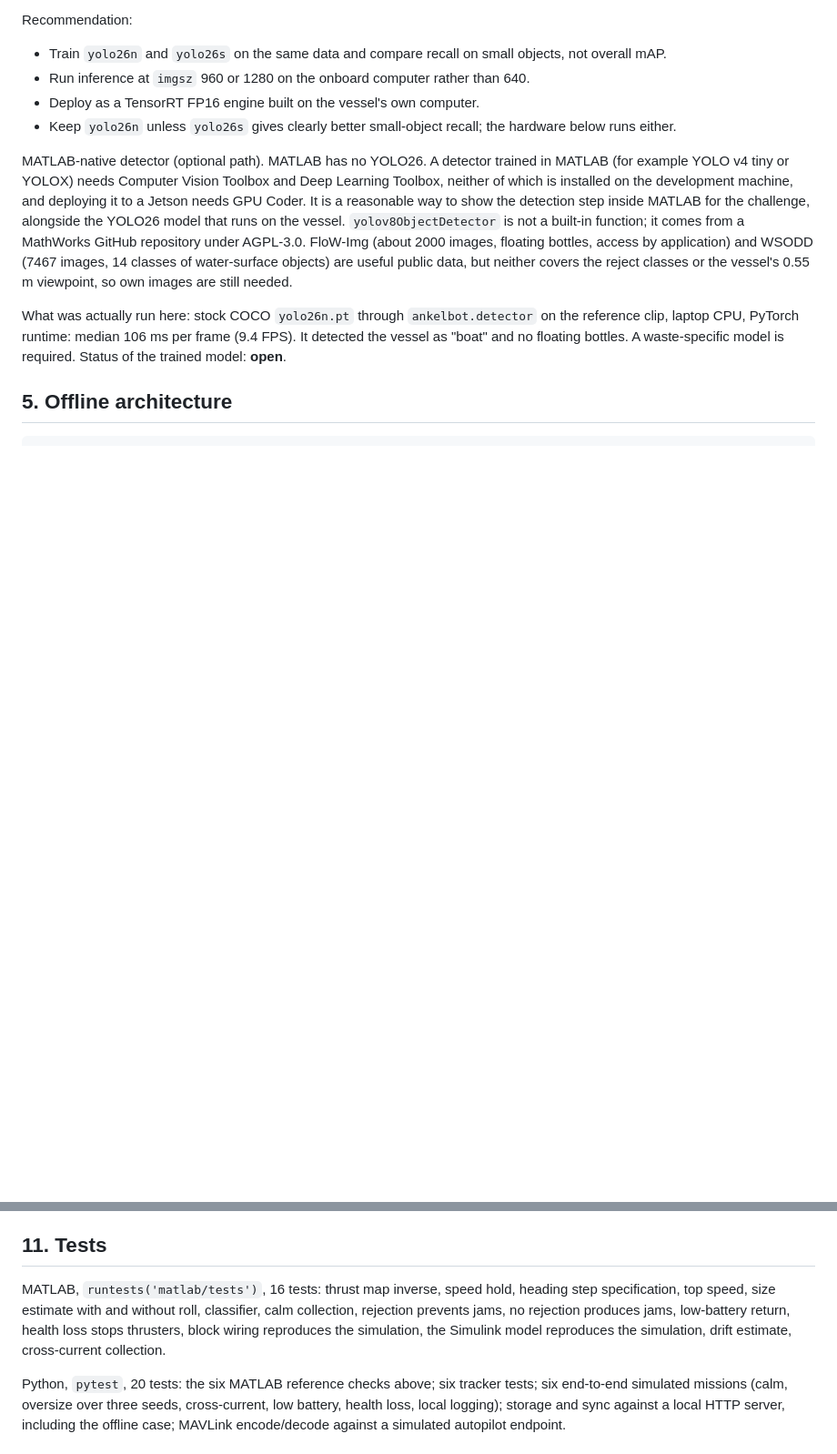
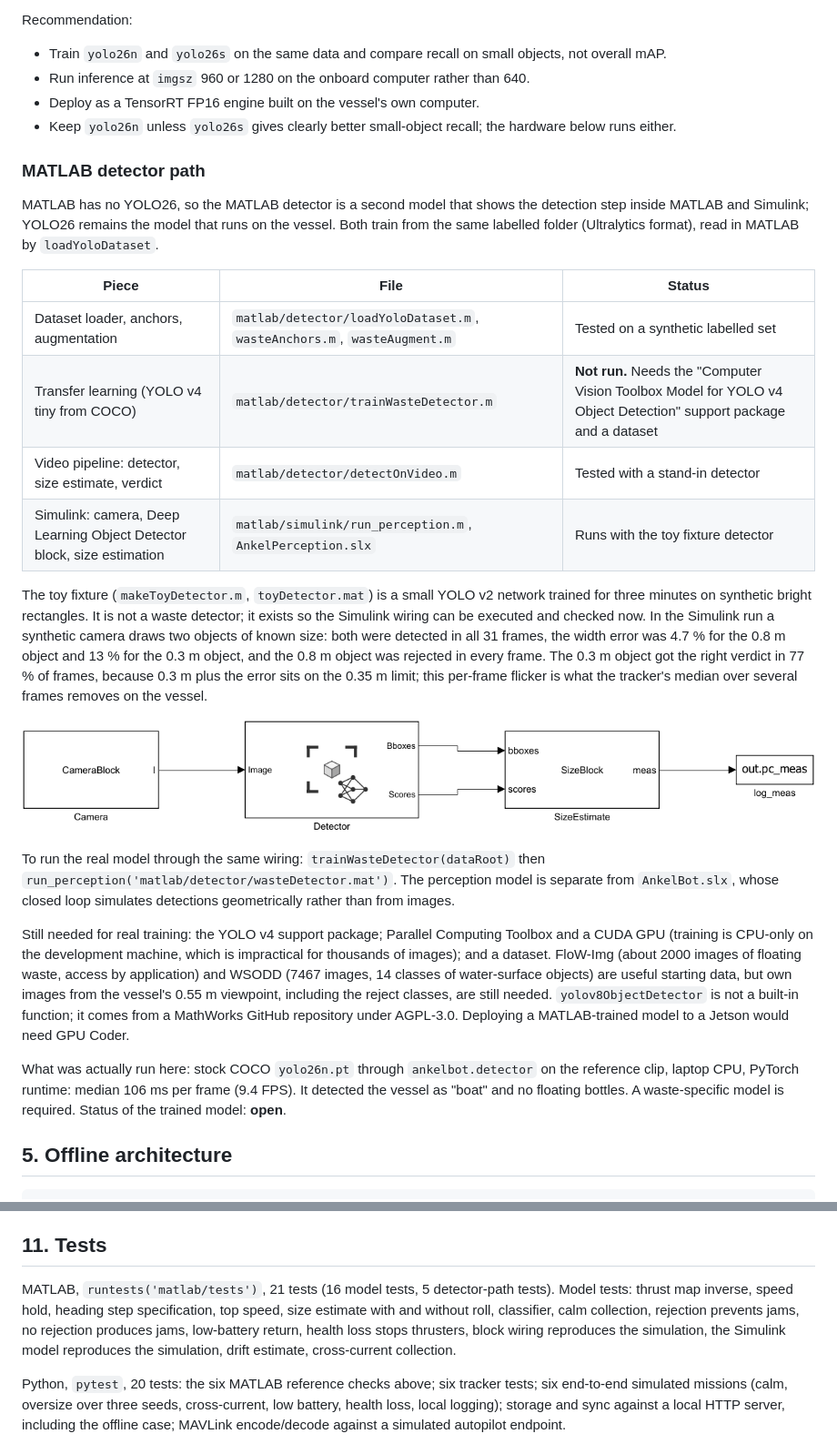
Before and after one commit to Andrew123s/Ankel-Bot_v1, a Markdown page: docs/ENGINEERING.md, 2 parts joined by grey strips. Shown at 91% size. Rendered like a GitHub page; pictures changed too: docs/img/simulink_perception.png (added); blank space fills up the shorter version.

Commit message:
Add MATLAB detector path and Simulink perception model
Dataset loader shared with the YOLO26 data, YOLO v4 tiny transfer-learning
script, video pipeline (detector -> size estimate -> verdict) and a
Simulink model built around the Deep Learning Object Detector block.
Verified with a toy fixture detector on synthetic images; real training
is not run (needs the YOLO v4 support package and a dataset).

```diff
--- a/docs/ENGINEERING.md
+++ b/docs/ENGINEERING.md
@@ -72,7 +72,24 @@ Recommendation:
 - Deploy as a TensorRT FP16 engine built on the vessel's own computer.
 - Keep `yolo26n` unless `yolo26s` gives clearly better small-object recall; the hardware below runs either.
 
-MATLAB-native detector (optional path). MATLAB has no YOLO26. A detector trained in MATLAB (for example YOLO v4 tiny or YOLOX) needs Computer Vision Toolbox and Deep Learning Toolbox, neither of which is installed on the development machine, and deploying it to a Jetson needs GPU Coder. It is a reasonable way to show the detection step inside MATLAB for the challenge, alongside the YOLO26 model that runs on the vessel. `yolov8ObjectDetector` is not a built-in function; it comes from a MathWorks GitHub repository under AGPL-3.0. FloW-Img (about 2000 images, floating bottles, access by application) and WSODD (7467 images, 14 classes of water-surface objects) are useful public data, but neither covers the reject classes or the vessel's 0.55 m viewpoint, so own images are still needed.
+### MATLAB detector path
+
+MATLAB has no YOLO26, so the MATLAB detector is a second model that shows the detection step inside MATLAB and Simulink; YOLO26 remains the model that runs on the vessel. Both train from the same labelled folder (Ultralytics format), read in MATLAB by `loadYoloDataset`.
+
+| Piece | File | Status |
+|---|---|---|
+| Dataset loader, anchors, augmentation | `matlab/detector/loadYoloDataset.m`, `wasteAnchors.m`, `wasteAugment.m` | Tested on a synthetic labelled set |
+| Transfer learning (YOLO v4 tiny from COCO) | `matlab/detector/trainWasteDetector.m` | **Not run.** Needs the "Computer Vision Toolbox Model for YOLO v4 Object Detection" support package and a dataset |
+| Video pipeline: detector, size estimate, verdict | `matlab/detector/detectOnVideo.m` | Tested with a stand-in detector |
+| Simulink: camera, Deep Learning Object Detector block, size estimation | `matlab/simulink/run_perception.m`, `AnkelPerception.slx` | Runs with the toy fixture detector |
+
+The toy fixture (`makeToyDetector.m`, `toyDetector.mat`) is a small YOLO v2 network trained for three minutes on synthetic bright rectangles. It is not a waste detector; it exists so the Simulink wiring can be executed and checked now. In the Simulink run a synthetic camera draws two objects of known size: both were detected in all 31 frames, the width error was 4.7 % for the 0.8 m object and 13 % for the 0.3 m object, and the 0.8 m object was rejected in every frame. The 0.3 m object got the right verdict in 77 % of frames, because 0.3 m plus the error sits on the 0.35 m limit; this per-frame flicker is what the tracker's median over several frames removes on the vessel.
+
+![Simulink perception model](img/simulink_perception.png)
+
+To run the real model through the same wiring: `trainWasteDetector(dataRoot)` then `run_perception('matlab/detector/wasteDetector.mat')`. The perception model is separate from `AnkelBot.slx`, whose closed loop simulates detections geometrically rather than from images.
+
+Still needed for real training: the YOLO v4 support package; Parallel Computing Toolbox and a CUDA GPU (training is CPU-only on the development machine, which is impractical for thousands of images); and a dataset. FloW-Img (about 2000 images of floating waste, access by application) and WSODD (7467 images, 14 classes of water-surface objects) are useful starting data, but own images from the vessel's 0.55 m viewpoint, including the reject classes, are still needed. `yolov8ObjectDetector` is not a built-in function; it comes from a MathWorks GitHub repository under AGPL-3.0. Deploying a MATLAB-trained model to a Jetson would need GPU Coder.
 
 What was actually run here: stock COCO `yolo26n.pt` through `ankelbot.detector` on the reference clip, laptop CPU, PyTorch runtime: median 106 ms per frame (9.4 FPS). It detected the vessel as "boat" and no floating bottles. A waste-specific model is required. Status of the trained model: **open**.
 
@@ -161,7 +178,7 @@ Limits: the blocks run in interpreted mode and the chart calls its helpers extri
 
 ## 11. Tests
 
-MATLAB, `runtests('matlab/tests')`, 16 tests: thrust map inverse, speed hold, heading step specification, top speed, size estimate with and without roll, classifier, calm collection, rejection prevents jams, no rejection produces jams, low-battery return, health loss stops thrusters, block wiring reproduces the simulation, the Simulink model reproduces the simulation, drift estimate, cross-current collection.
+MATLAB, `runtests('matlab/tests')`, 21 tests (16 model tests, 5 detector-path tests). Model tests: thrust map inverse, speed hold, heading step specification, top speed, size estimate with and without roll, classifier, calm collection, rejection prevents jams, no rejection produces jams, low-battery return, health loss stops thrusters, block wiring reproduces the simulation, the Simulink model reproduces the simulation, drift estimate, cross-current collection.
 
 Python, `pytest`, 20 tests: the six MATLAB reference checks above; six tracker tests; six end-to-end simulated missions (calm, oversize over three seeds, cross-current, low battery, health loss, local logging); storage and sync against a local HTTP server, including the offline case; MAVLink encode/decode against a simulated autopilot endpoint.
 
```
Also changed, not shown: README.md (+1 -0 lines), 13 other files.
